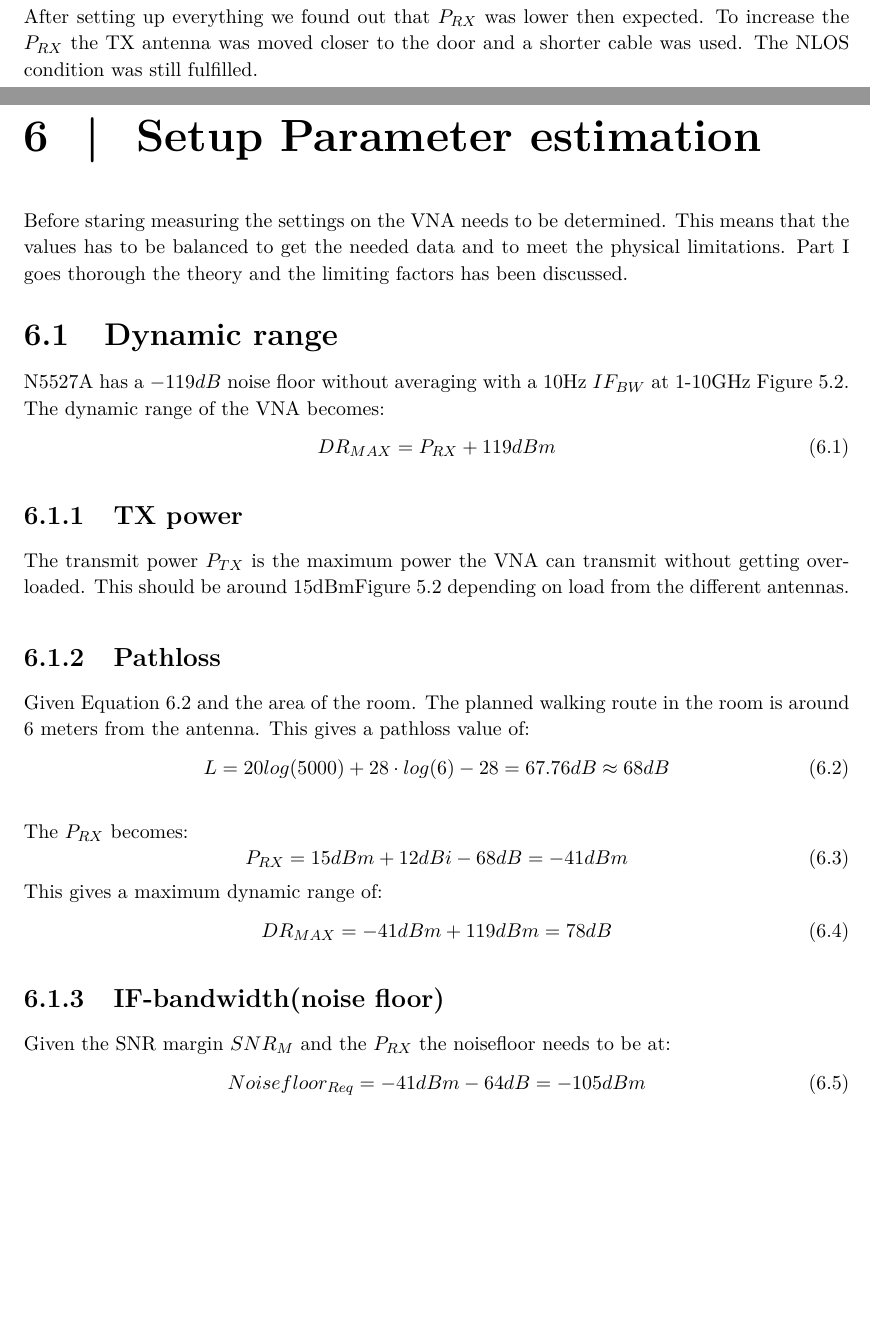
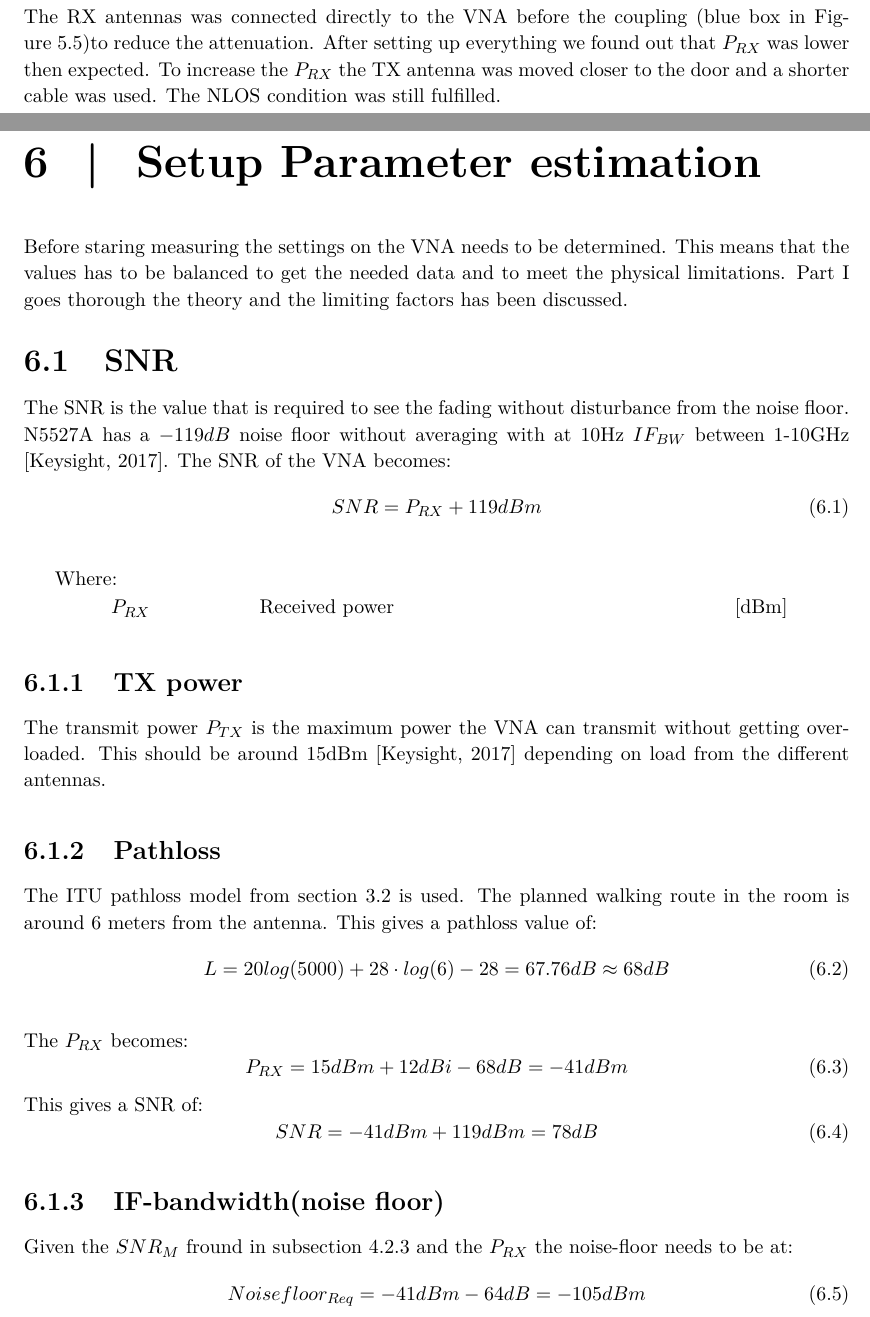
Before and after one commit to tkjj13/P8, a LaTeX thesis (report/main.tex, which reads report/chapter/measurement_campaign.tex): two parts of pages 41 and 42 of 52, joined at a grey line, cut at the place of the change, the shorter picture padded with empty space. Compiled offline with pdfLaTeX.

Commit message:
Cahned dynamic range to SNR and added the DR to the equipment

```diff
--- a/report/chapter/measurement_campaign.tex
+++ b/report/chapter/measurement_campaign.tex
@@ -83,7 +83,7 @@ The RX antenna array is a omnidirectional antenna with a 5Ghz $f_c$ and a spacin
 \label{connection_diagram}
 \end{figure}
 
-After setting up everything we found out that $P_{RX}$ was lower then expected. To increase the $P_{RX}$ the TX antenna was moved closer to the door and a shorter cable was used. The NLOS condition was still fulfilled.
+The RX antennas was connected directly to the VNA before the coupling (blue box in \autoref{connection_diagram})to reduce the attenuation. After setting up everything we found out that $P_{RX}$ was lower then expected. To increase the $P_{RX}$ the TX antenna was moved closer to the door and a shorter cable was used. The NLOS condition was still fulfilled.
 
 %Keysight PNA N5527A 4-port VNA with parallel measurements and supports a frequencies from 10MHz to 67 GHz. The sweep data will me saved to a USB.
 %
@@ -101,17 +101,21 @@ After setting up everything we found out that $P_{RX}$ was lower then expected.
 \chapter{Setup Parameter estimation}
 Before staring measuring the settings on the VNA needs to be determined. This means that the values has to be  balanced to get the needed data and to meet the physical limitations. Part I goes thorough the theory and the limiting factors has been discussed.
 
-\section{Dynamic range}
-N5527A has a $-119dB$ noise floor without averaging with a 10Hz $IF_{BW}$ at 1-10GHz \autoref{equip}. The dynamic range of the VNA becomes:
+\section{SNR}
+The SNR is the value that is required to see the fading without disturbance from the noise floor. N5527A has a $-119dB$ noise floor without averaging with at 10Hz $IF_{BW}$ between 1-10GHz \citep{Key_PNA}. The \gls{SNR} of the VNA becomes:
 \begin{equation}
-DR_{MAX} = P_{RX}+119dBm
+SNR = P_{RX}+119dBm
 \label{NFvna}
 \end{equation}
 
+\begin{where}
+\va{$P_{RX}$}{Received power}{dBm}
+\end{where}
+
 \subsection{TX power}
-The transmit power $P_{TX}$ is the maximum power the VNA can transmit without getting overloaded. This should be around 15dBm\autoref{equip} depending on load from the different antennas.
+The transmit power $P_{TX}$ is the maximum power the VNA can transmit without getting overloaded. This should be around 15dBm \citep{Key_PNA} depending on load from the different antennas.
 \subsection{Pathloss}
-Given \autoref{eq:path_loss} and the area of the room. The planned walking route in the room is around 6 meters from the antenna. This gives a pathloss value of:
+The ITU pathloss model from \autoref{ITU_model} is used. The planned walking route in the room is around 6 meters from the antenna. This gives a pathloss value of:
 \begin{equation}
 L = 20log (5000) + 28 \cdot log(6)-28 = 67.76dB \approx 68dB
 \label{eq:path_loss}
@@ -121,14 +125,14 @@ The $P_{RX}$ becomes:
 \begin{equation}
 P_{RX} = 15dBm + 12dBi - 68dB = -41dBm
 \end{equation}
-This gives a maximum dynamic range of:
+This gives a SNR of:
 \begin{equation}
-DR_{MAX} = -41dBm+119dBm = 78dB
+SNR = -41dBm+119dBm = 78dB
 \end{equation}
 
 
 \subsection{IF-bandwidth(noise floor)}
-Given the SNR margin $SNR_{M}$ and the $P_{RX}$ the noisefloor needs to be at:
+Given the $SNR_{M}$ fround in \autoref{SNR_margin} and the $P_{RX}$ the noise-floor needs to be at:
 \begin{equation}
 Noisefloor_{Req} = -41dBm-64dB = -105dBm
 \end{equation}
```
Also changed, not shown: report/chapter/channel.tex (+1 -0 lines), report/chapter/key_concepts.tex (+2 -3 lines), report/chapter/measurement_campaign.tex (14 more changed lines).
